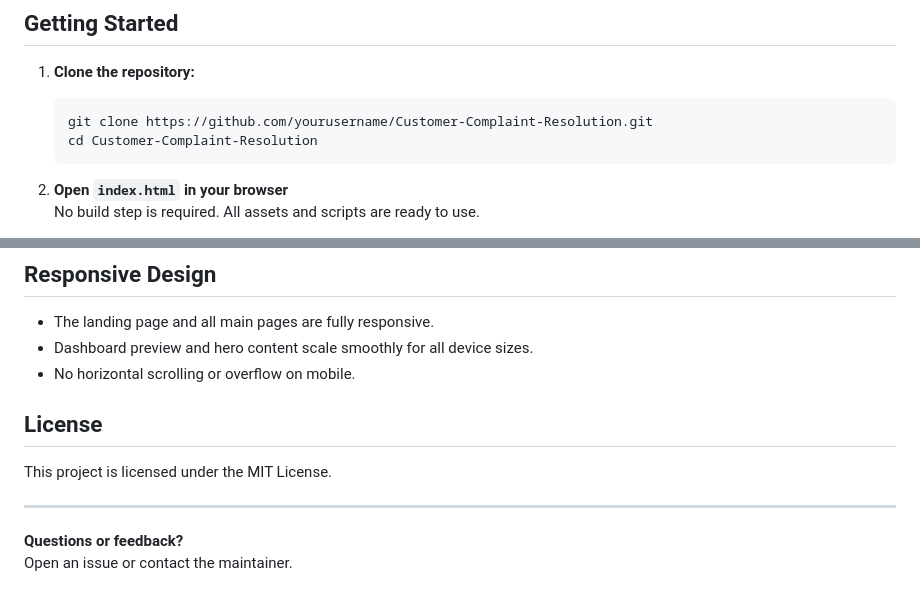
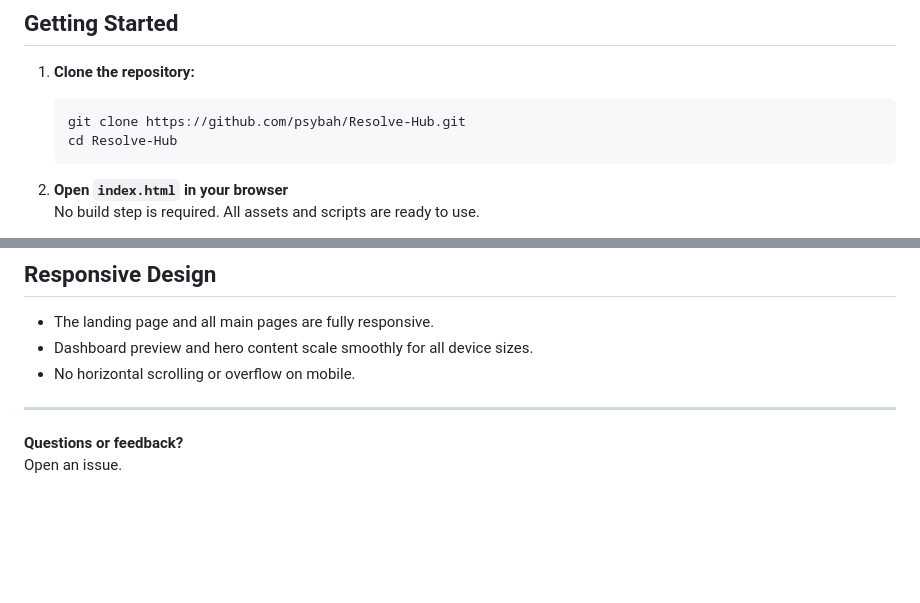
Before and after one commit to Psybah/Resolve-Hub, a Markdown page: README.md, 2 parts joined by grey strips. Rendered like a GitHub page; blank space fills up the shorter version.

````diff
--- a/README.md
+++ b/README.md
@@ -66,8 +66,8 @@ Customer-Complaint-Resolution/
 
 1. **Clone the repository:**
    ```bash
-   git clone https://github.com/yourusername/Customer-Complaint-Resolution.git
-   cd Customer-Complaint-Resolution
+   git clone https://github.com/psybah/Resolve-Hub.git
+   cd Resolve-Hub
    ```
 
 2. **Open `index.html` in your browser**
@@ -90,11 +90,8 @@ Customer-Complaint-Resolution/
 - Dashboard preview and hero content scale smoothly for all device sizes.
 - No horizontal scrolling or overflow on mobile.
 
-## License
-
-This project is licensed under the MIT License.
 
 ---
 
 **Questions or feedback?**
-Open an issue or contact the maintainer.
+Open an issue.
````
